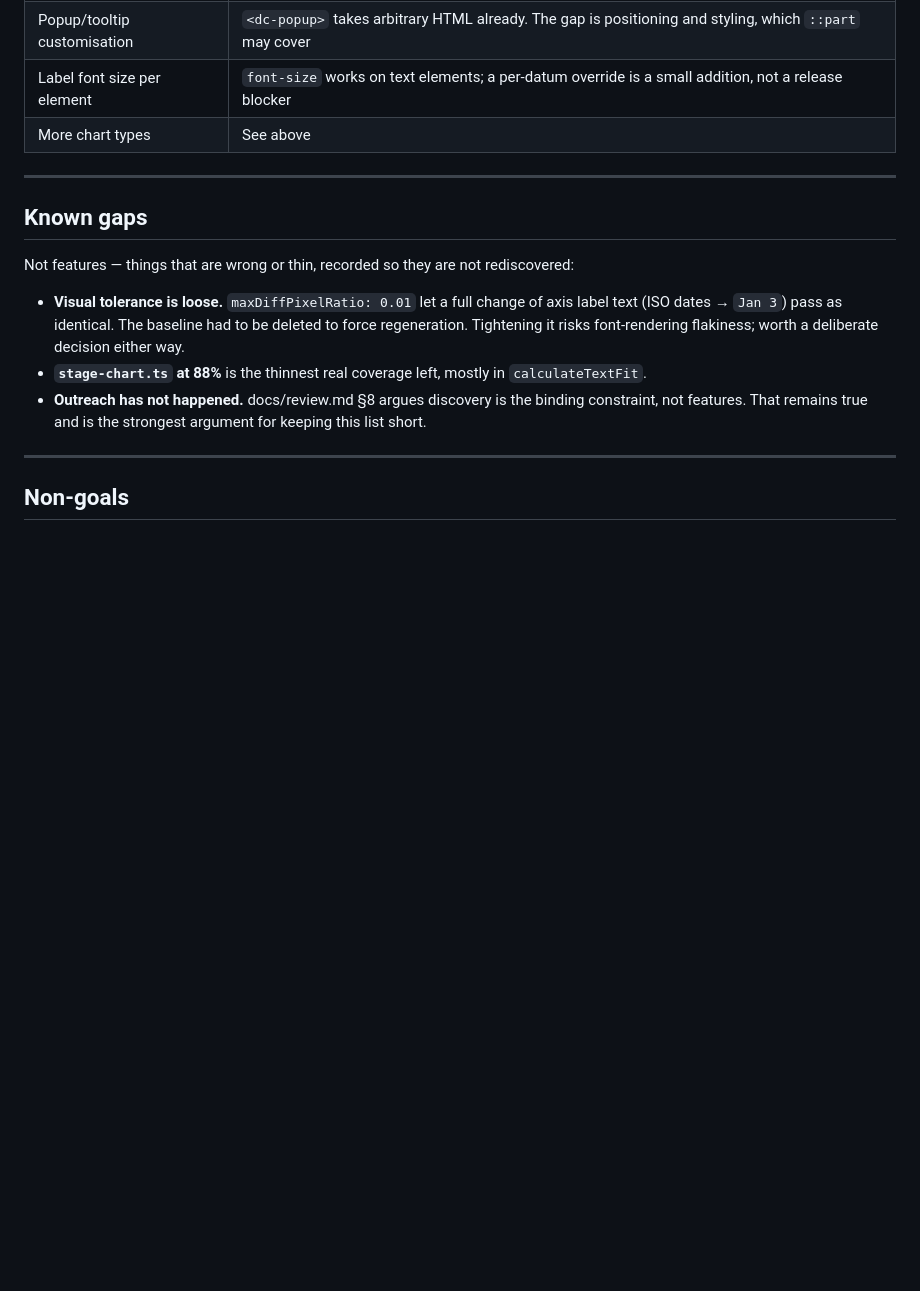
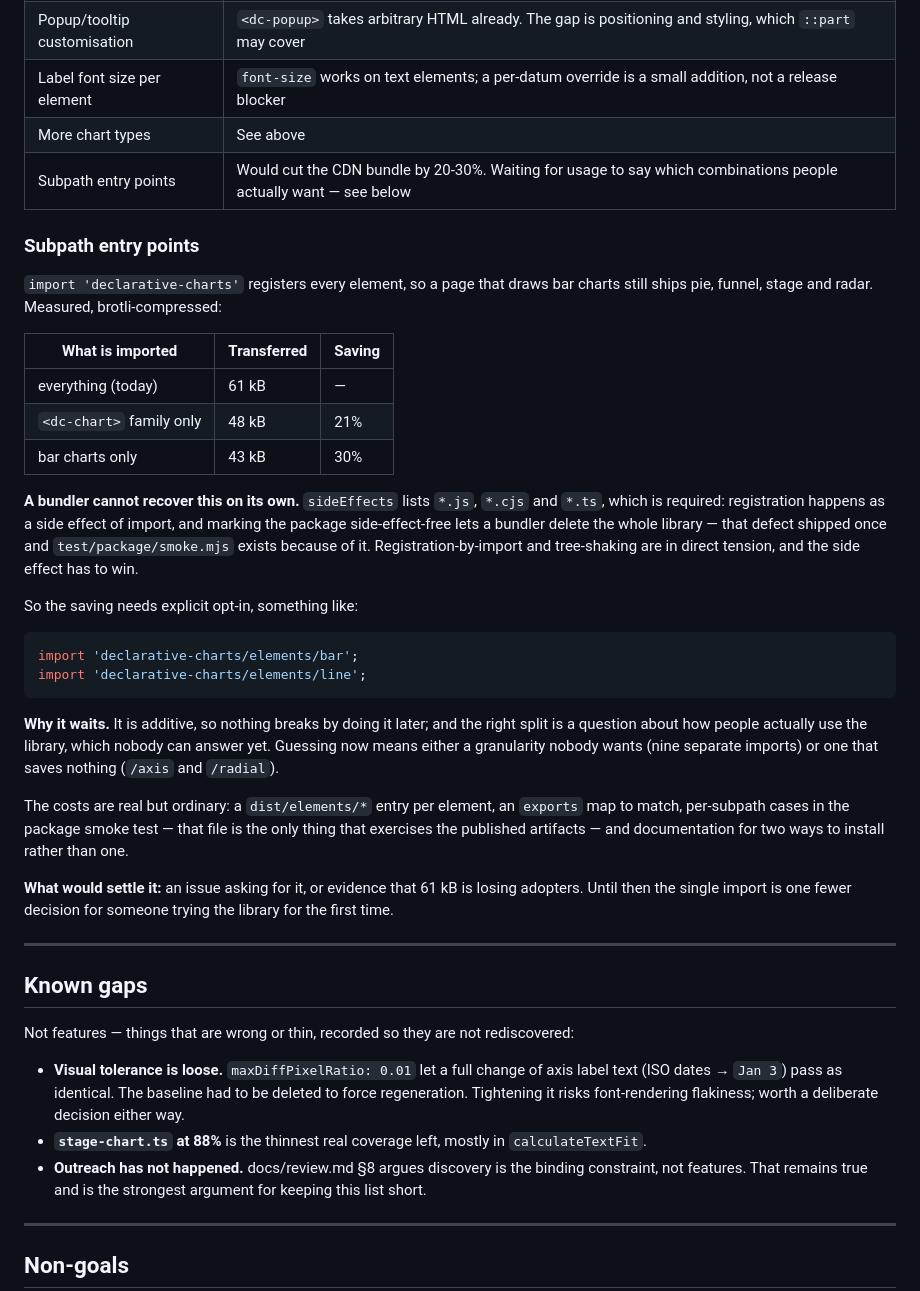
Before and after one commit to LarryLustig/declarative-charts, a Markdown page: ROADMAP.md, the part around the change. Rendered like a GitHub page; blank space fills up the shorter version.

Commit message:
ROADMAP: record subpath entry points as deferred
Correcting myself: I said this was already on the roadmap. It was not — I
offered to write it up when we measured the bundle and never did.

`import 'declarative-charts'` registers every element, so a page drawing bar
charts still ships pie, funnel, stage and radar. Re-measured against the
published build, brotli:

    everything (today)        61 kB
    <dc-chart> family only    48 kB   21% less
    bar charts only           43 kB   30% less

The entry records why a bundler cannot recover this by itself, which is the part
worth not rediscovering: `sideEffects` has to list the source, because
registration happens as a side effect of import and marking the package
side-effect-free lets a bundler delete the library outright. That shipped once,
and test/package/smoke.mjs exists because of it. Registration-by-import and
tree-shaking are in direct tension and the side effect has to win, so the saving
needs an explicit opt-in rather than better bundling.

Deferred rather than planned, and the reason is evidence rather than effort: it
is additive so nothing breaks by waiting, and the right granularity is a
question about how people use the library that nobody can answer on the day it
was published. Guessing now risks a split nobody wants. The entry says what
would settle it.

Co-Authored-By: Claude Opus 5 (1M context) <noreply@anthropic.com>

````diff
--- a/ROADMAP.md
+++ b/ROADMAP.md
@@ -315,6 +315,46 @@ Not on the 1.0 list. Each would be a reasonable next thing; none blocks release.
 | Popup/tooltip customisation | `<dc-popup>` takes arbitrary HTML already. The gap is positioning and styling, which `::part` may cover |
 | Label font size per element | `font-size` works on text elements; a per-datum override is a small addition, not a release blocker |
 | More chart types | See above |
+| Subpath entry points | Would cut the CDN bundle by 20-30%. Waiting for usage to say which combinations people actually want — see below |
+
+### Subpath entry points
+
+`import 'declarative-charts'` registers every element, so a page that draws bar
+charts still ships pie, funnel, stage and radar. Measured, brotli-compressed:
+
+| What is imported | Transferred | Saving |
+|---|---|---|
+| everything (today) | 61 kB | — |
+| `<dc-chart>` family only | 48 kB | 21% |
+| bar charts only | 43 kB | 30% |
+
+**A bundler cannot recover this on its own.** `sideEffects` lists `*.js`,
+`*.cjs` and `*.ts`, which is required: registration happens as a side effect of
+import, and marking the package side-effect-free lets a bundler delete the whole
+library — that defect shipped once and `test/package/smoke.mjs` exists because
+of it. Registration-by-import and tree-shaking are in direct tension, and the
+side effect has to win.
+
+So the saving needs explicit opt-in, something like:
+
+```js
+import 'declarative-charts/elements/bar';
+import 'declarative-charts/elements/line';
+```
+
+**Why it waits.** It is additive, so nothing breaks by doing it later; and the
+right split is a question about how people actually use the library, which
+nobody can answer yet. Guessing now means either a granularity nobody wants
+(nine separate imports) or one that saves nothing (`/axis` and `/radial`).
+
+The costs are real but ordinary: a `dist/elements/*` entry per element, an
+`exports` map to match, per-subpath cases in the package smoke test — that file
+is the only thing that exercises the published artifacts — and documentation for
+two ways to install rather than one.
+
+**What would settle it:** an issue asking for it, or evidence that 61 kB is
+losing adopters. Until then the single import is one fewer decision for someone
+trying the library for the first time.
 
 ---
 
````
